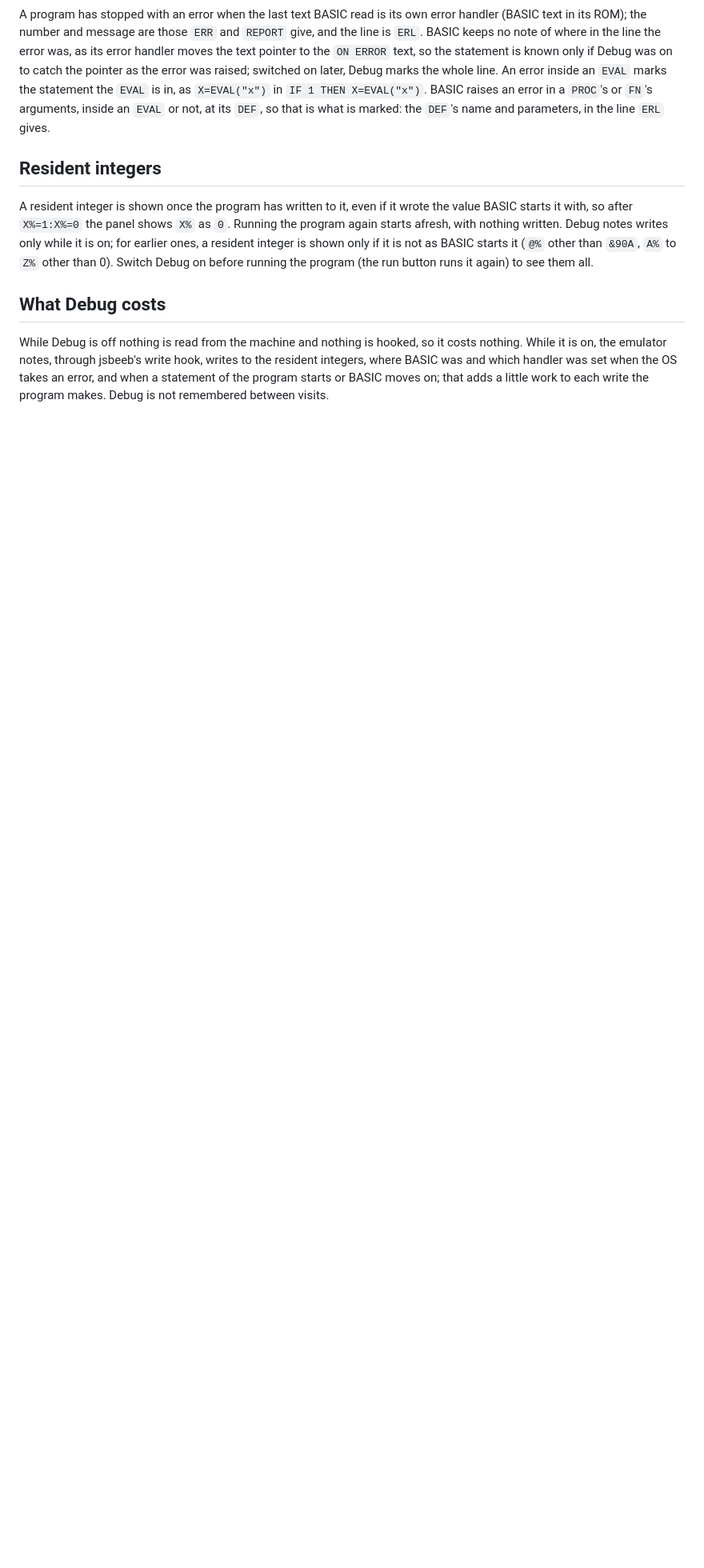
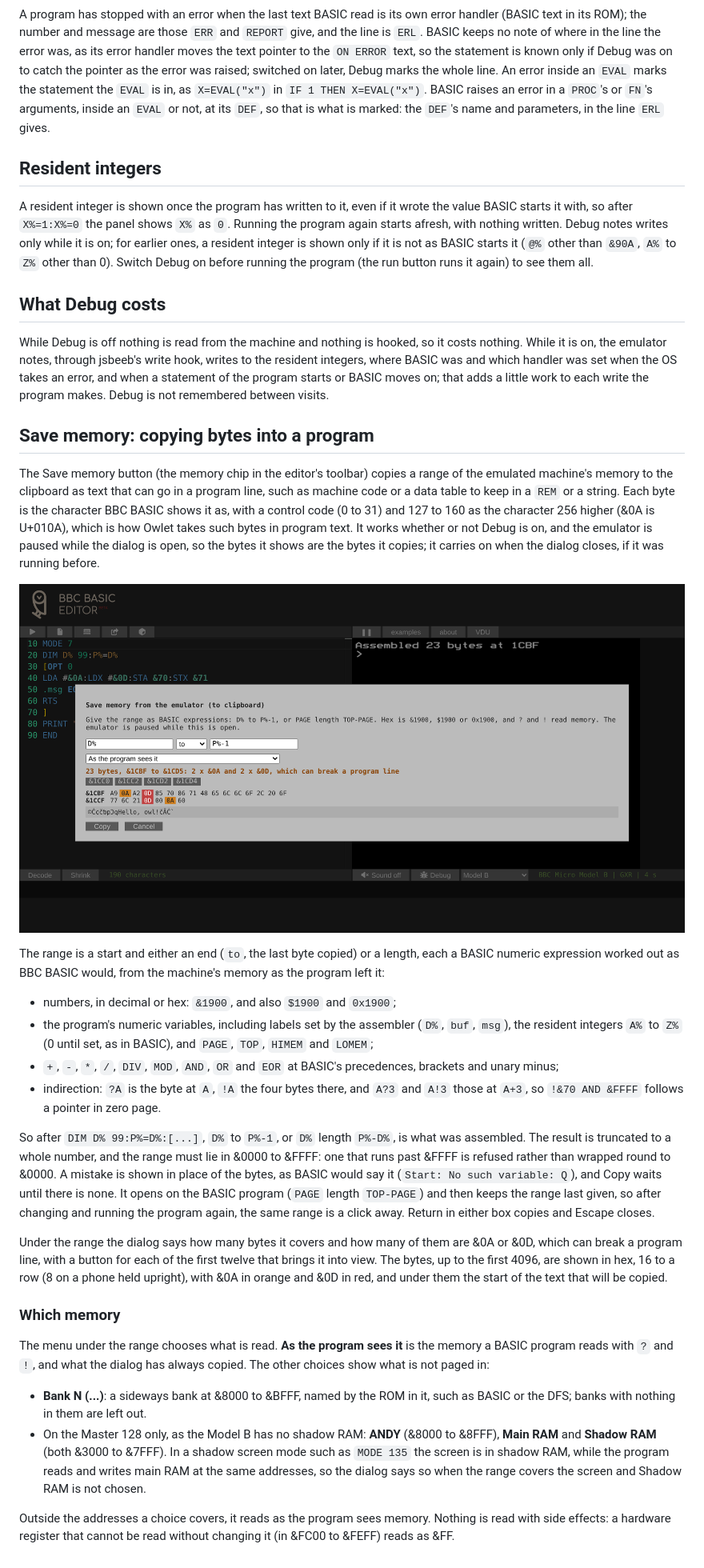
Before and after one commit to mattgodbolt/owlet-editor, a Markdown page: docs/debugger.md, the part around one of its changes. Shown at 80% size. Rendered like a GitHub page; pictures changed too: docs/images/save-memory.png (added); blank space fills up the shorter version.

```diff
--- a/docs/debugger.md
+++ b/docs/debugger.md
@@ -111,3 +111,51 @@ While Debug is off nothing is read from the machine and nothing is hooked, so it
 emulator notes, through jsbeeb's write hook, writes to the resident integers, where BASIC was and which handler was set
 when the OS takes an error, and when a statement of the program starts or BASIC moves on; that adds a little work to
 each write the program makes. Debug is not remembered between visits.
+
+## Save memory: copying bytes into a program
+
+The Save memory button (the memory chip in the editor's toolbar) copies a range of the emulated machine's memory to the
+clipboard as text that can go in a program line, such as machine code or a data table to keep in a `REM` or a string.
+Each byte is the character BBC BASIC shows it as, with a control code (0 to 31) and 127 to 160 as the character 256
+higher (&0A is U+010A), which is how Owlet takes such bytes in program text. It works whether or not Debug is on, and
+the emulator is paused while the dialog is open, so the bytes it shows are the bytes it copies; it carries on when the
+dialog closes, if it was running before.
+
+![The Save memory dialog showing 23 bytes a program assembled, with two &0A and two &0D picked out](images/save-memory.png)
+
+The range is a start and either an end (`to`, the last byte copied) or a length, each a BASIC numeric expression
+worked out as BBC BASIC would, from the machine's memory as the program left it:
+
+- numbers, in decimal or hex: `&1900`, and also `$1900` and `0x1900`;
+- the program's numeric variables, including labels set by the assembler (`D%`, `buf`, `msg`), the resident integers
+  `A%` to `Z%` (0 until set, as in BASIC), and `PAGE`, `TOP`, `HIMEM` and `LOMEM`;
+- `+`, `-`, `*`, `/`, `DIV`, `MOD`, `AND`, `OR` and `EOR` at BASIC's precedences, brackets and unary minus;
+- indirection: `?A` is the byte at `A`, `!A` the four bytes there, and `A?3` and `A!3` those at `A+3`, so
+  `!&70 AND &FFFF` follows a pointer in zero page.
+
+So after `DIM D% 99:P%=D%:[...]`, `D%` to `P%-1`, or `D%` length `P%-D%`, is what was assembled. The result is
+truncated to a whole number, and the range must lie in &0000 to &FFFF: one that runs past &FFFF is refused rather
+than wrapped round to &0000. A mistake is shown in place of the bytes, as BASIC would say it (`Start: No such
+variable: Q`), and Copy waits until there is none. It opens on the BASIC program (`PAGE` length `TOP-PAGE`) and then
+keeps the range last given, so after changing and running the program again, the same range is a click away. Return
+in either box copies and Escape closes.
+
+Under the range the dialog says how many bytes it covers and how many of them are &0A or &0D, which can break a program
+line, with a button for each of the first twelve that brings it into view. The bytes, up to the first 4096, are shown
+in hex, 16 to a row (8 on a phone held upright), with &0A in orange and &0D in red, and under them the start of the
+text that will be copied.
+
+### Which memory
+
+The menu under the range chooses what is read. **As the program sees it** is the memory a BASIC program reads with `?`
+and `!`, and what the dialog has always copied. The other choices show what is not paged in:
+
+- **Bank N (...)**: a sideways bank at &8000 to &BFFF, named by the ROM in it, such as BASIC or the DFS; banks with
+  nothing in them are left out.
+- On the Master 128 only, as the Model B has no shadow RAM: **ANDY** (&8000 to &8FFF), **Main RAM** and **Shadow
+  RAM** (both &3000 to &7FFF). In a shadow screen mode such as `MODE 135` the screen is in shadow RAM, while the
+  program reads and writes main RAM at the same addresses, so the dialog says so when the range covers the screen and
+  Shadow RAM is not chosen.
+
+Outside the addresses a choice covers, it reads as the program sees memory. Nothing is read with side effects: a
+hardware register that cannot be read without changing it (in &FC00 to &FEFF) reads as &FF.
```
Also changed, not shown: other parts of docs/debugger.md (+3 -3 lines), README.md (+10 -1 lines), 10 other files.
